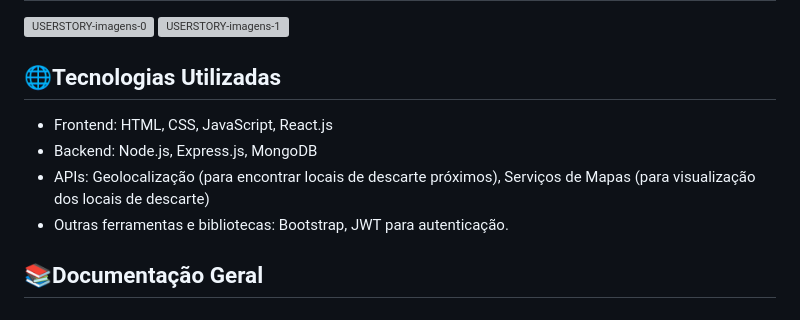
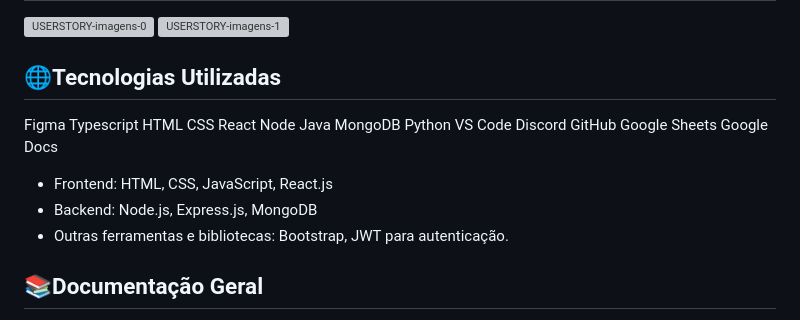
Before and after one commit to AEntropia/EcosRev, a Markdown page: README.md, the part around the change. Drawn GitHub-style; grey boxes are pictures that could not be loaded.

```diff
--- a/README.md
+++ b/README.md
@@ -56,10 +56,10 @@ Jira: https://ecosrev.atlassian.net/jira/software/projects/SCRUM/boards/1/backlo
 
 
 ## 🌐Tecnologias Utilizadas
-
+Figma Typescript HTML CSS React Node Java MongoDB
+Python VS Code Discord GitHub Google Sheets Google Docs
 - Frontend: HTML, CSS, JavaScript, React.js
 - Backend: Node.js, Express.js, MongoDB
-- APIs: Geolocalização (para encontrar locais de descarte próximos), Serviços de Mapas (para visualização dos locais de descarte)
 - Outras ferramentas e bibliotecas: Bootstrap, JWT para autenticação.
 
 ## 📚Documentação Geral
```
